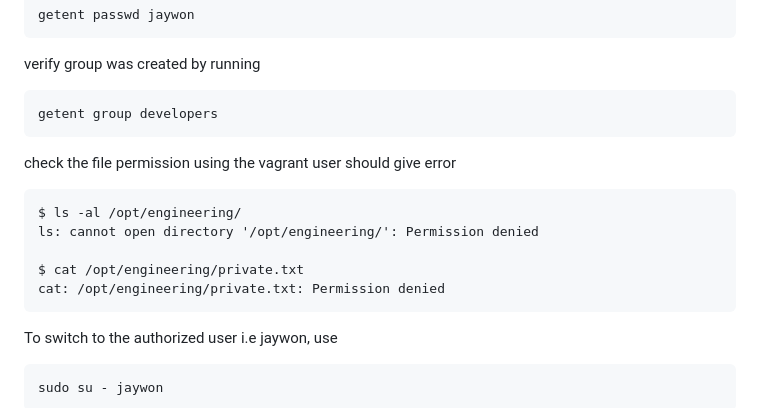
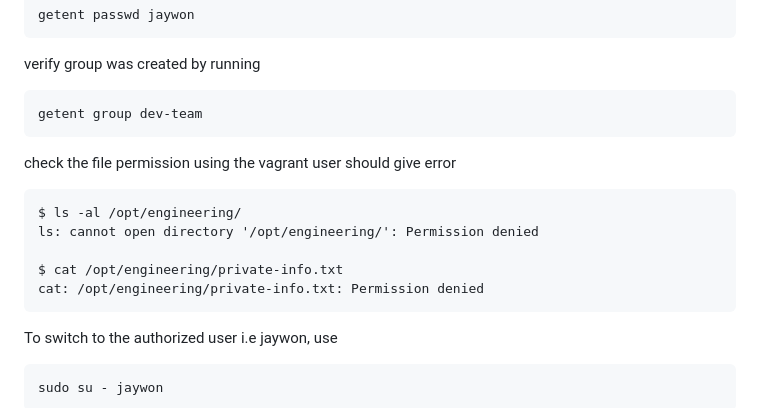
Before and after one commit to juw0n/devops-project, a Markdown page: ansible/chapter-2/Readme.md, the part around the change printed below. Rendered like a GitHub page.

````diff
--- a/ansible/chapter-2/Readme.md
+++ b/ansible/chapter-2/Readme.md
@@ -75,15 +76,15 @@ getent passwd jaywon
 
 verify group was created by running
 ```
-getent group developers
+getent group dev-team
 ```
 check the file permission using the vagrant user should give error
 ```
 $ ls -al /opt/engineering/
 ls: cannot open directory '/opt/engineering/': Permission denied
 
-$ cat /opt/engineering/private.txt
-cat: /opt/engineering/private.txt: Permission denied
+$ cat /opt/engineering/private-info.txt
+cat: /opt/engineering/private-info.txt: Permission denied
 ```
 To switch to the authorized user i.e jaywon, use
 ```
````
Also changed, not shown: other parts of ansible/chapter-2/Readme.md (+6 -5 lines).
